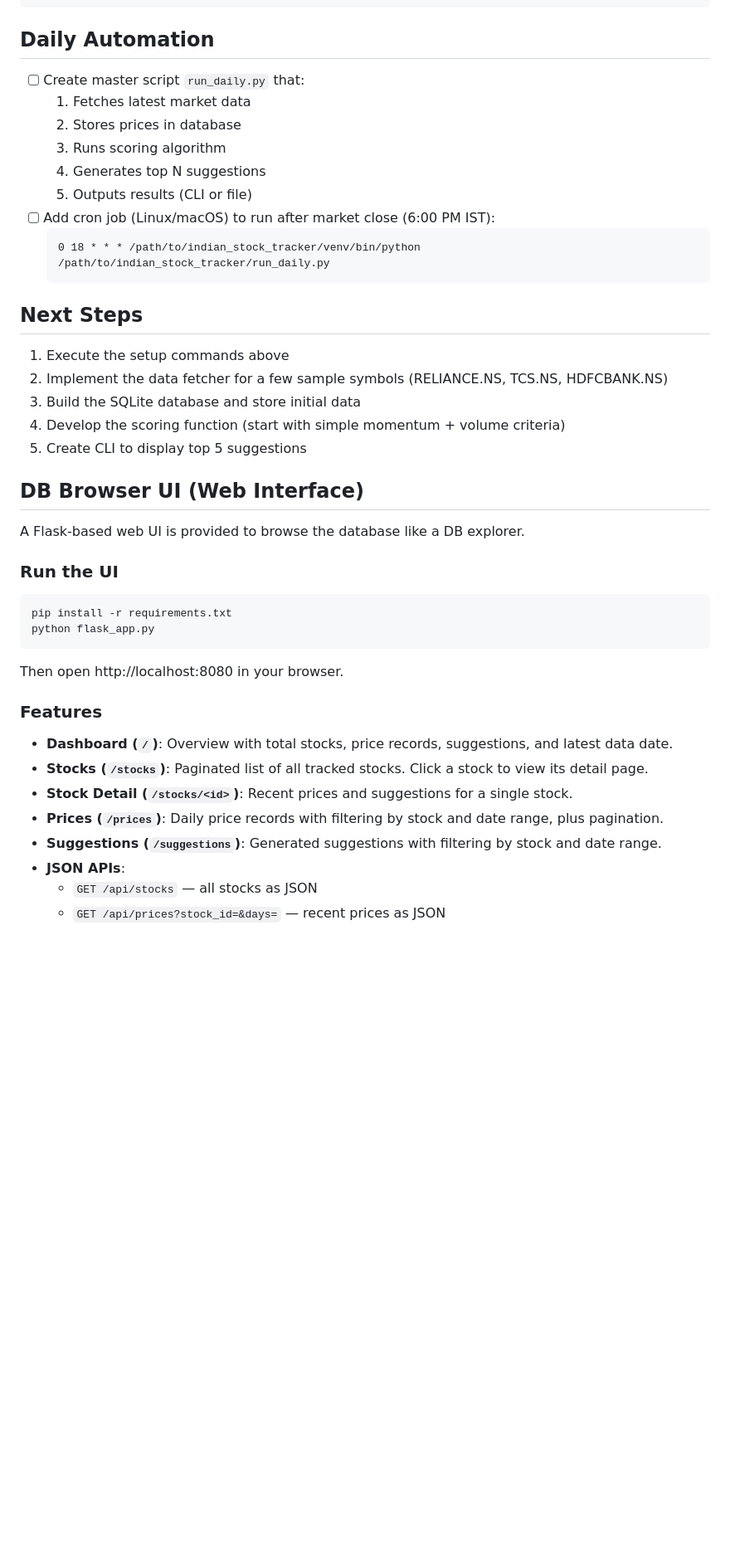
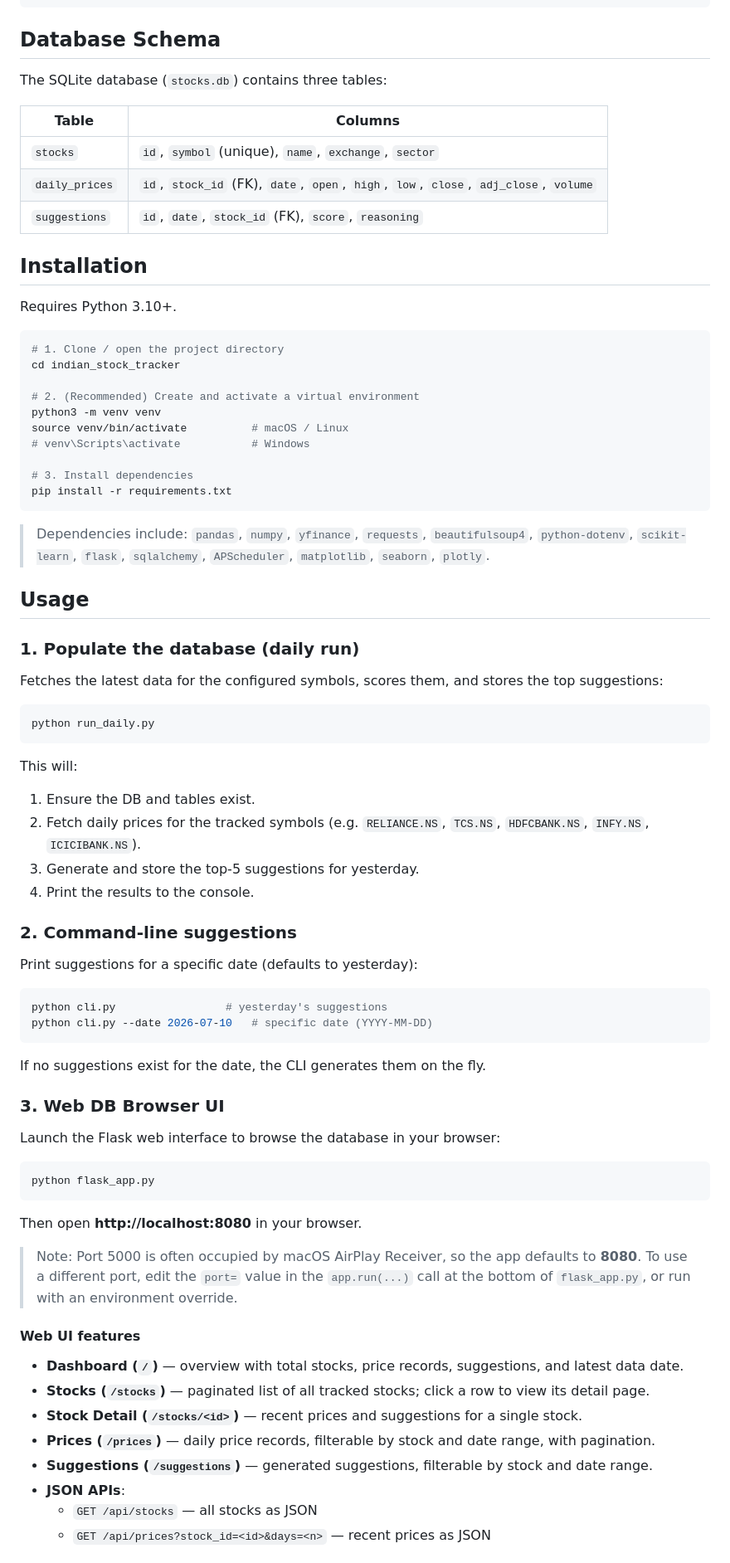
Before and after one commit to akshayz14/indian-stock-tracker, a Markdown page: README.md, the part around one of its changes. Shown at 83% size. Drawn GitHub-style; blank space fills up the shorter version.

````diff
--- a/README.md
+++ b/README.md
@@ -72,42 +32,81 @@ indian_stock_tracker/
 └── README.md
 ```
 
-## Daily Automation
-- [ ] Create master script `run_daily.py` that:
-  1. Fetches latest market data
-  2. Stores prices in database
-  3. Runs scoring algorithm
-  4. Generates top N suggestions
-  5. Outputs results (CLI or file)
-- [ ] Add cron job (Linux/macOS) to run after market close (6:00 PM IST):
-  ```
-  0 18 * * * /path/to/indian_stock_tracker/venv/bin/python /path/to/indian_stock_tracker/run_daily.py
-  ```
+## Database Schema
 
-## Next Steps
-1. Execute the setup commands above
-2. Implement the data fetcher for a few sample symbols (RELIANCE.NS, TCS.NS, HDFCBANK.NS)
-3. Build the SQLite database and store initial data
-4. Develop the scoring function (start with simple momentum + volume criteria)
-5. Create CLI to display top 5 suggestions
+The SQLite database (`stocks.db`) contains three tables:
 
-## DB Browser UI (Web Interface)
-A Flask-based web UI is provided to browse the database like a DB explorer.
+| Table | Columns |
+|-------|---------|
+| `stocks` | `id`, `symbol` (unique), `name`, `exchange`, `sector` |
+| `daily_prices` | `id`, `stock_id` (FK), `date`, `open`, `high`, `low`, `close`, `adj_close`, `volume` |
+| `suggestions` | `id`, `date`, `stock_id` (FK), `score`, `reasoning` |
 
-### Run the UI
+## Installation
+
+Requires Python 3.10+.
+
 ```bash
+# 1. Clone / open the project directory
+cd indian_stock_tracker
+
+# 2. (Recommended) Create and activate a virtual environment
+python3 -m venv venv
+source venv/bin/activate          # macOS / Linux
+# venv\Scripts\activate           # Windows
+
+# 3. Install dependencies
 pip install -r requirements.txt
+```
+
+> Dependencies include: `pandas`, `numpy`, `yfinance`, `requests`, `beautifulsoup4`, `python-dotenv`, `scikit-learn`, `flask`, `sqlalchemy`, `APScheduler`, `matplotlib`, `seaborn`, `plotly`.
+
+## Usage
+
+### 1. Populate the database (daily run)
+
+Fetches the latest data for the configured symbols, scores them, and stores the top suggestions:
+
+```bash
+python run_daily.py
+```
+
+This will:
+1. Ensure the DB and tables exist.
+2. Fetch daily prices for the tracked symbols (e.g. `RELIANCE.NS`, `TCS.NS`, `HDFCBANK.NS`, `INFY.NS`, `ICICIBANK.NS`).
+3. Generate and store the top-5 suggestions for yesterday.
+4. Print the results to the console.
+
+### 2. Command-line suggestions
+
+Print suggestions for a specific date (defaults to yesterday):
+
+```bash
+python cli.py                 # yesterday's suggestions
+python cli.py --date 2026-07-10   # specific date (YYYY-MM-DD)
+```
+
+If no suggestions exist for the date, the CLI generates them on the fly.
+
+### 3. Web DB Browser UI
+
+Launch the Flask web interface to browse the database in your browser:
+
+```bash
 python flask_app.py
 ```
-Then open http://localhost:8080 in your browser.
 
-### Features
-- **Dashboard (`/`)**: Overview with total stocks, price records, suggestions, and latest data date.
-- **Stocks (`/stocks`)**: Paginated list of all tracked stocks. Click a stock to view its detail page.
-- **Stock Detail (`/stocks/<id>`)**: Recent prices and suggestions for a single stock.
-- **Prices (`/prices`)**: Daily price records with filtering by stock and date range, plus pagination.
-- **Suggestions (`/suggestions`)**: Generated suggestions with filtering by stock and date range.
+Then open **http://localhost:8080** in your browser.
+
+> Note: Port 5000 is often occupied by macOS AirPlay Receiver, so the app defaults to **8080**. To use a different port, edit the `port=` value in the `app.run(...)` call at the bottom of `flask_app.py`, or run with an environment override.
+
+#### Web UI features
+- **Dashboard (`/`)** — overview with total stocks, price records, suggestions, and latest data date.
+- **Stocks (`/stocks`)** — paginated list of all tracked stocks; click a row to view its detail page.
+- **Stock Detail (`/stocks/<id>`)** — recent prices and suggestions for a single stock.
+- **Prices (`/prices`)** — daily price records, filterable by stock and date range, with pagination.
+- **Suggestions (`/suggestions`)** — generated suggestions, filterable by stock and date range.
 - **JSON APIs**:
   - `GET /api/stocks` — all stocks as JSON
-  - `GET /api/prices?stock_id=&days=` — recent prices as JSON
+  - `GET /api/prices?stock_id=<id>&days=<n>` — recent prices as JSON
 
````
Also changed, not shown: other parts of README.md (+36 -75 lines).
